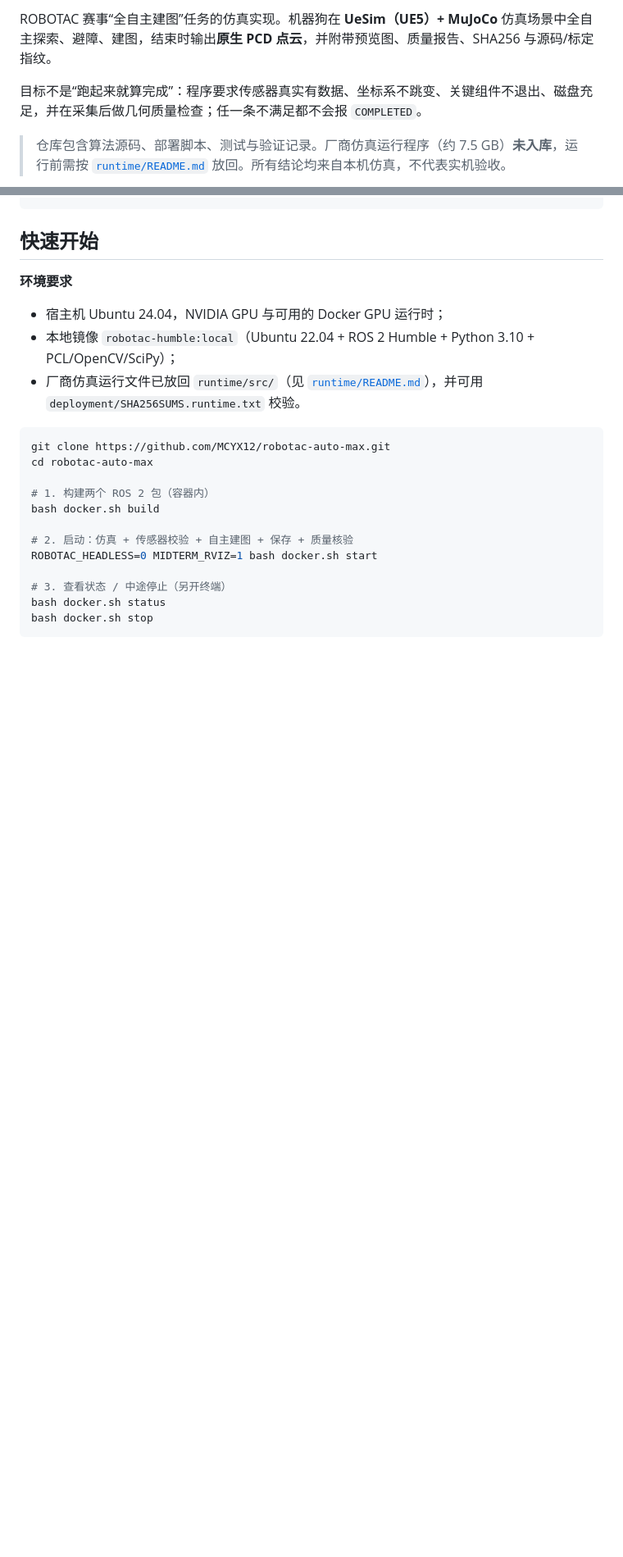
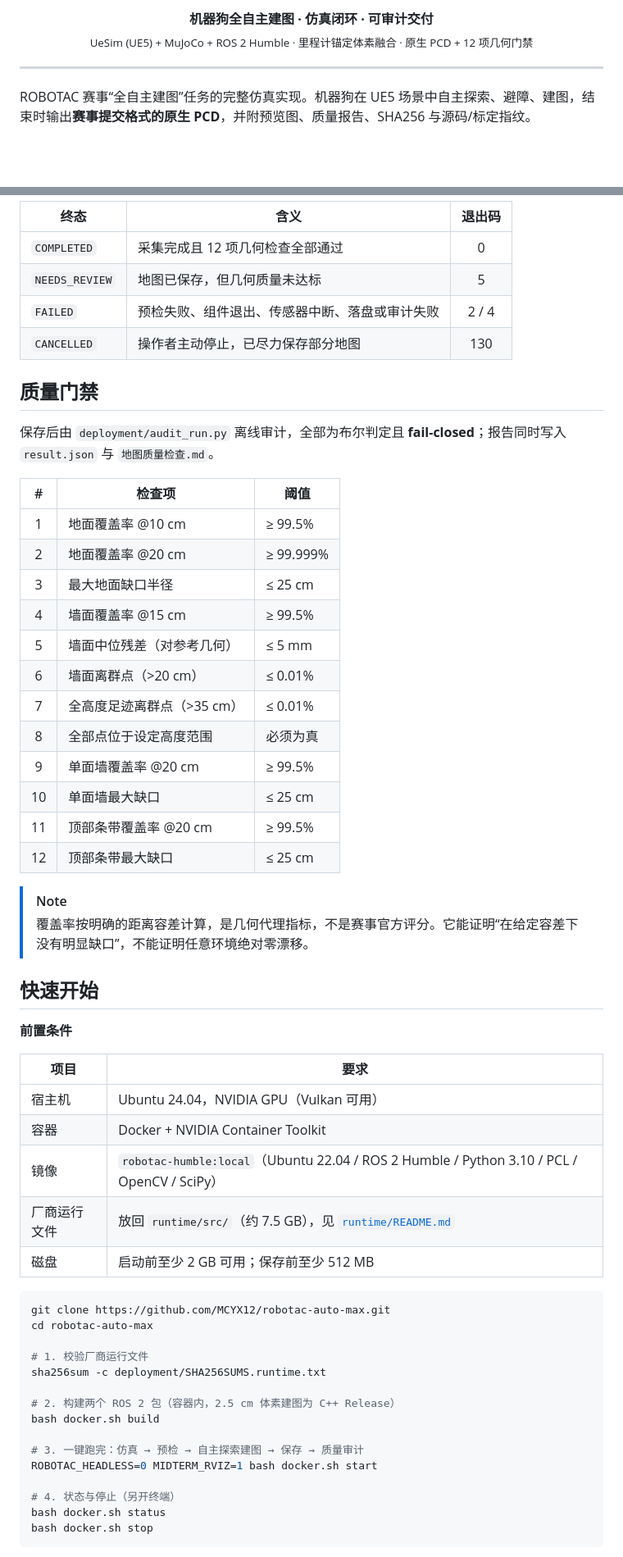
Before and after one commit to MCYX12/robotac-auto-max, a Markdown page: README.md, 2 parts joined by grey strips. Shown at 82% size. Drawn GitHub-style; blank space fills up the shorter version.

````diff
--- a/README.md
+++ b/README.md
@@ -7,7 +13,10 @@
 
-ROBOTAC 赛事“全自主建图”任务的仿真实现。机器狗在 **UeSim（UE5）+ MuJoCo** 仿真场景中全自主探索、避障、建图，结束时输出**原生 PCD 点云**，并附带预览图、质量报告、SHA256 与源码/标定指纹。
+<p align="center">
+  <strong>机器狗全自主建图 · 仿真闭环 · 可审计交付</strong><br>
+  <sub>UeSim (UE5) + MuJoCo + ROS 2 Humble · 里程计锚定体素融合 · 原生 PCD + 12 项几何门禁</sub>
+</p>
 
-目标不是“跑起来就算完成”：程序要求传感器真实有数据、坐标系不跳变、关键组件不退出、磁盘充足，并在采集后做几何质量检查；任一条不满足都不会报 `COMPLETED`。
+---
 
-> 仓库包含算法源码、部署脚本、测试与验证记录。厂商仿真运行程序（约 7.5 GB）**未入库**，运行前需按 [`runtime/README.md`](runtime/README.md) 放回。所有结论均来自本机仿真，不代表实机验收。
+ROBOTAC 赛事“全自主建图”任务的完整仿真实现。机器狗在 UE5 场景中自主探索、避障、建图，结束时输出**赛事提交格式的原生 PCD**，并附预览图、质量报告、SHA256 与源码/标定指纹。
 
@@ -75,24 +137,60 @@ flowchart LR
 ```
+
+| 终态 | 含义 | 退出码 |
+| --- | --- | :---: |
+| `COMPLETED` | 采集完成且 12 项几何检查全部通过 | 0 |
+| `NEEDS_REVIEW` | 地图已保存，但几何质量未达标 | 5 |
+| `FAILED` | 预检失败、组件退出、传感器中断、落盘或审计失败 | 2 / 4 |
+| `CANCELLED` | 操作者主动停止，已尽力保存部分地图 | 130 |
+
+## 质量门禁
+
+保存后由 `deployment/audit_run.py` 离线审计，全部为布尔判定且 **fail-closed**；报告同时写入 `result.json` 与 `地图质量检查.md`。
+
+| # | 检查项 | 阈值 |
+| :-: | --- | --- |
+| 1 | 地面覆盖率 @10 cm | ≥ 99.5% |
+| 2 | 地面覆盖率 @20 cm | ≥ 99.999% |
+| 3 | 最大地面缺口半径 | ≤ 25 cm |
+| 4 | 墙面覆盖率 @15 cm | ≥ 99.5% |
+| 5 | 墙面中位残差（对参考几何） | ≤ 5 mm |
+| 6 | 墙面离群点（>20 cm） | ≤ 0.01% |
+| 7 | 全高度足迹离群点（>35 cm） | ≤ 0.01% |
+| 8 | 全部点位于设定高度范围 | 必须为真 |
+| 9 | 单面墙覆盖率 @20 cm | ≥ 99.5% |
+| 10 | 单面墙最大缺口 | ≤ 25 cm |
+| 11 | 顶部条带覆盖率 @20 cm | ≥ 99.5% |
+| 12 | 顶部条带最大缺口 | ≤ 25 cm |
+
+> [!NOTE]
+> 覆盖率按明确的距离容差计算，是几何代理指标，不是赛事官方评分。它能证明“在给定容差下没有明显缺口”，不能证明任意环境绝对零漂移。
 
 ## 快速开始
 
-**环境要求**
+**前置条件**
 
-- 宿主机 Ubuntu 24.04，NVIDIA GPU 与可用的 Docker GPU 运行时；
-- 本地镜像 `robotac-humble:local`（Ubuntu 22.04 + ROS 2 Humble + Python 3.10 + PCL/OpenCV/SciPy）；
-- 厂商仿真运行文件已放回 `runtime/src/`（见 [`runtime/README.md`](runtime/README.md)），并可用 `deployment/SHA256SUMS.runtime.txt` 校验。
+| 项目 | 要求 |
+| --- | --- |
+| 宿主机 | Ubuntu 24.04，NVIDIA GPU（Vulkan 可用） |
+| 容器 | Docker + NVIDIA Container Toolkit |
+| 镜像 | `robotac-humble:local`（Ubuntu 22.04 / ROS 2 Humble / Python 3.10 / PCL / OpenCV / SciPy） |
+| 厂商运行文件 | 放回 `runtime/src/`（约 7.5 GB），见 [`runtime/README.md`](runtime/README.md) |
+| 磁盘 | 启动前至少 2 GB 可用；保存前至少 512 MB |
 
 ```bash
 git clone https://github.com/MCYX12/robotac-auto-max.git
 cd robotac-auto-max
 
-# 1. 构建两个 ROS 2 包（容器内）
+# 1. 校验厂商运行文件
+sha256sum -c deployment/SHA256SUMS.runtime.txt
+
+# 2. 构建两个 ROS 2 包（容器内，2.5 cm 体素建图为 C++ Release）
 bash docker.sh build
 
-# 2. 启动：仿真 + 传感器校验 + 自主建图 + 保存 + 质量核验
+# 3. 一键跑完：仿真 → 预检 → 自主探索建图 → 保存 → 质量审计
 ROBOTAC_HEADLESS=0 MIDTERM_RVIZ=1 bash docker.sh start
 
-# 3. 查看状态 / 中途停止（另开终端）
+# 4. 状态与停止（另开终端）
 bash docker.sh status
 bash docker.sh stop
 ```
````
Also changed, not shown: other parts of README.md (+216 -107 lines), docs/assets/banner.png (added), 1 other file.
